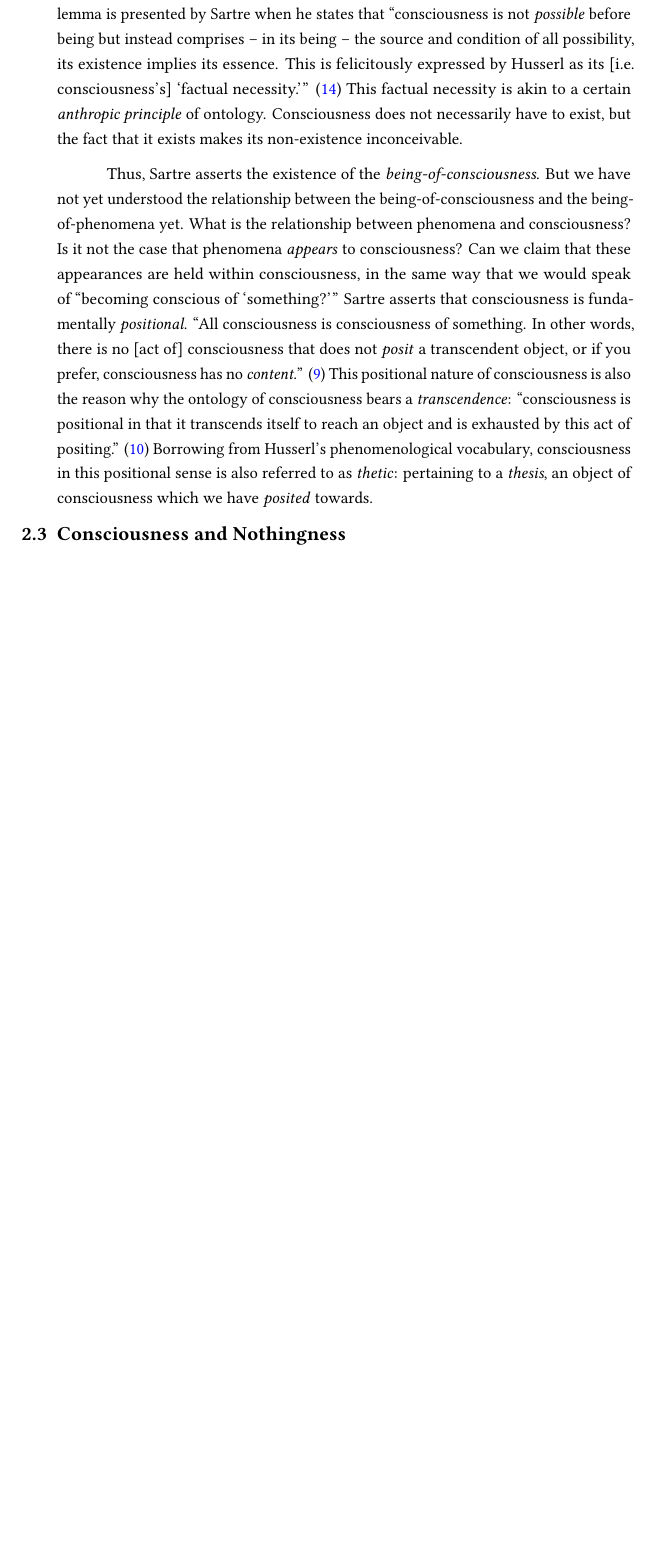
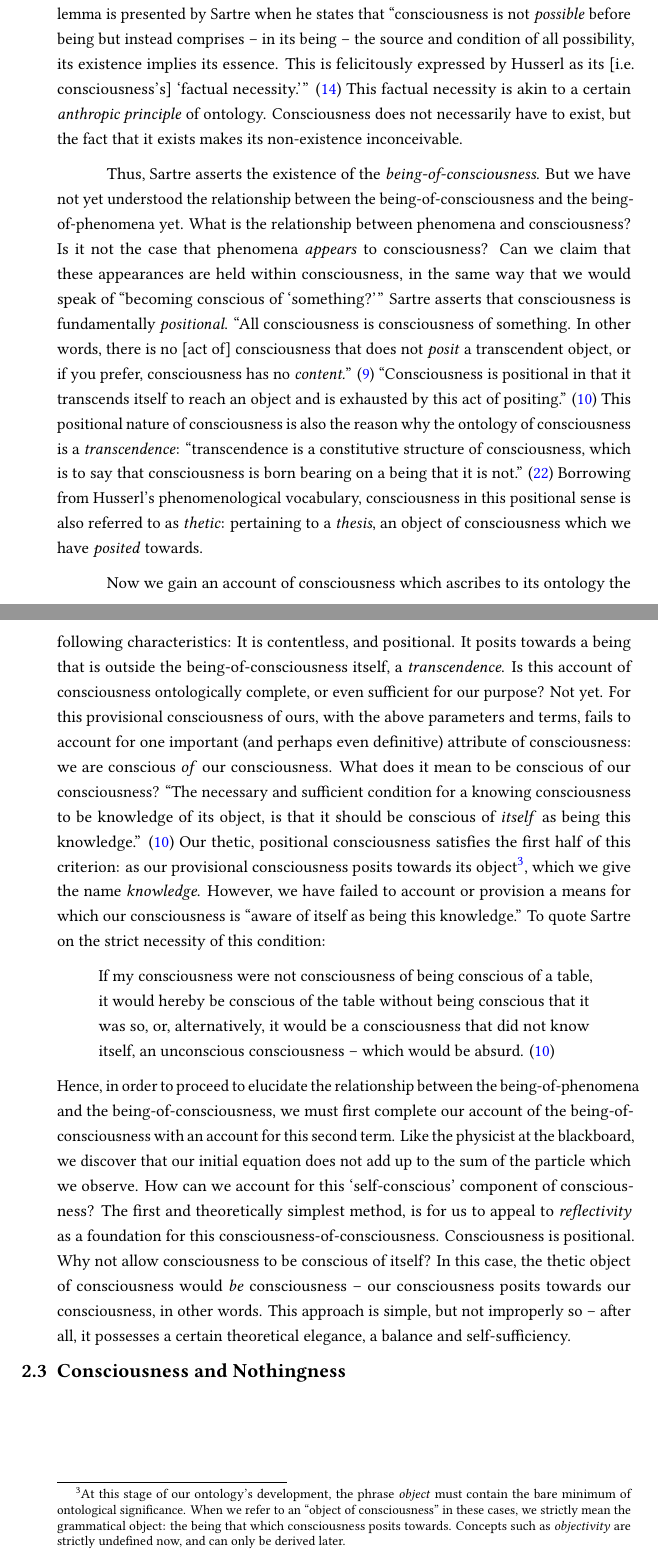
Before and after one commit to ShenZhouHong/sartre-essay, a LaTeX thesis (latex/sartre-essay.tex, which reads latex/sections/body.tex): part of page 7 of 11 before the commit and two parts of pages 7 and 8 of 12 after it, the two joined at a grey line, cut so that both start at the same text, the shorter picture padded with empty space. Compiled offline with LuaLaTeX.

Commit message:
Present argument for reflective consc. of consc.
After pointing out the insufficiency of mere positional consc, we
present the model of a reflective consciousness of consciousness.

```diff
--- a/latex/sections/body.tex
+++ b/latex/sections/body.tex
@@ -26,7 +26,14 @@ If the being-of-phenomena is transphenomenal -- then where can being lie? What e
 
 What is the ontology of consciousness? And how does consciousness relate to the being-of-the-phenomena? Does consciousness \enquote*{give} phenomena being, or perhaps \enquote*{generate} being for phenomena? Phenomenon leads us towards consciousness, but what is their exact relationship? Are we certain that there is such a being as consciousness at all? To begin, it does not appear that the being of consciousness is certain -- for while we assert that \enquote{phenomenon must appear to a being}, such an assertion does not seem self-evident. After all, it is possible as a thought experiment for the metaphysician to imagine a world with \enquote*{being}, but without consciousness. But such a world would also fundamentally be without phenomena -- there is \enquote*{being} but no appearance. And further yet, the ontology of this hypothetical world is unstable, for the so-called \enquote*{being} postulated cannot derive its foundation from anywhere. This lemma is presented by Sartre when he states that \textcquote[14]{Sartre}{consciousness is not \emph{possible} before being but instead comprises -- in its being -- the source and condition of all possibility, its existence implies its essence. This is felicitously expressed by Husserl as its [i.e. consciousness's] \enquote{factual necessity.}} This factual necessity is akin to a certain \emph{anthropic principle} of ontology. Consciousness does not necessarily have to exist, but the fact that it exists makes its non-existence inconceivable.
 
-Thus, Sartre asserts the existence of the \emph{being-of-consciousness}. But we have not yet understood the relationship between the being-of-consciousness and the being-of-phenomena yet. What is the relationship between phenomena and consciousness? Is it not the case that phenomena \emph{appears} to consciousness? Can we claim that these appearances are held within consciousness, in the same way that we would speak of \enquote{becoming conscious of \enquote{something?}} Sartre asserts that consciousness is fundamentally \emph{positional}. \textcquote[9]{Sartre}{All consciousness is consciousness of something. In other words, there is no [act of] consciousness that does not \emph{posit} a transcendent object, or if you prefer, consciousness has no \emph{content.}} This positional nature of consciousness is also the reason why the ontology of consciousness bears a \emph{transcendence}: \textcquote[10]{Sartre}{consciousness is positional in that it transcends itself to reach an object and is exhausted by this act of positing.} Borrowing from Husserl's phenomenological vocabulary, consciousness in this positional sense is also referred to as \emph{thetic}: pertaining to a \emph{thesis}, an object of consciousness which we have \emph{posited} towards.
+Thus, Sartre asserts the existence of the \emph{being-of-consciousness}. But we have not yet understood the relationship between the being-of-consciousness and the being-of-phenomena yet. What is the relationship between phenomena and consciousness? Is it not the case that phenomena \emph{appears} to consciousness? Can we claim that these appearances are held within consciousness, in the same way that we would speak of \enquote{becoming conscious of \enquote{something?}} Sartre asserts that consciousness is fundamentally \emph{positional}. \textcquote[9]{Sartre}{All consciousness is consciousness of something. In other words, there is no [act of] consciousness that does not \emph{posit} a transcendent object, or if you prefer, consciousness has no \emph{content.}} \textcquote[10]{Sartre}{Consciousness is positional in that it transcends itself to reach an object and is exhausted by this act of positing.} This positional nature of consciousness is also the reason why the ontology of consciousness is a \emph{transcendence}: \textcquote[22]{Sartre}{transcendence is a constitutive structure of consciousness, which is to say that consciousness is born bearing on a being that it is not.} Borrowing from Husserl's phenomenological vocabulary, consciousness in this positional sense is also referred to as \emph{thetic}: pertaining to a \emph{thesis}, an object of consciousness which we have \emph{posited} towards.
+
+Now we gain an account of consciousness which ascribes to its ontology the following characteristics: It is contentless, and positional. It posits towards a being that is outside the being-of-consciousness itself, a \emph{transcendence}. Is this account of consciousness ontologically complete, or even sufficient for our purpose? Not yet. For this provisional consciousness of ours, with the above parameters and terms, fails to account for one important (and perhaps even definitive) attribute of consciousness: we are conscious \emph{of} our consciousness. What does it mean to be conscious of our consciousness? \textcquote[10]{Sartre}{The necessary and sufficient condition for a knowing consciousness to be knowledge of its object, is that it should be conscious of \emph{itself} as being this knowledge.} Our thetic, positional consciousness satisfies the first half of this criterion: as our provisional consciousness posits towards its object\footnote{At this stage of our ontology's development, the phrase \emph{object} must contain the bare minimum of ontological significance. When we refer to an \enquote{object of consciousness} in these cases, we strictly mean the grammatical object: the being that which consciousness posits towards. Concepts such as \emph{objectivity} are strictly undefined now, and can only be derived later.}, which we give the name \emph{knowledge}. However, we have failed to account or provision a means for which our consciousness is \textquote{aware of itself as being this knowledge.} To quote Sartre on the strict necessity of this condition:
+
+\blockcquote[10]{Sartre}{If my consciousness were not consciousness of being conscious of a table, it would hereby be conscious of the table without being conscious that it was so, or, alternatively, it would be a consciousness that did not know itself, an unconscious consciousness -- which would be absurd.}
+
+\noindent
+Hence, in order to proceed to elucidate the relationship between the being-of-phenomena and the being-of-consciousness, we must first complete our account of the being-of-consciousness with an account for this second term. Like the physicist at the blackboard, we discover that our initial equation does not add up to the sum of the particle which we observe. How can we account for this \enquote*{self-conscious} component of consciousness? The first and theoretically simplest method, is for us to appeal to \emph{reflectivity} as a foundation for this consciousness-of-consciousness. Consciousness is positional. Why not allow consciousness to be conscious of itself? In this case, the thetic object of consciousness would \emph{be} consciousness -- our consciousness posits towards our consciousness, in other words. This approach is simple, but not improperly so -- after all, it possesses a certain theoretical elegance, a balance and self-sufficiency.
 
 % Talk about the twofold nature of consciousness as both positional and pre-cognitive
 
```
Also changed, not shown: latex/sartre-essay.pdf.
